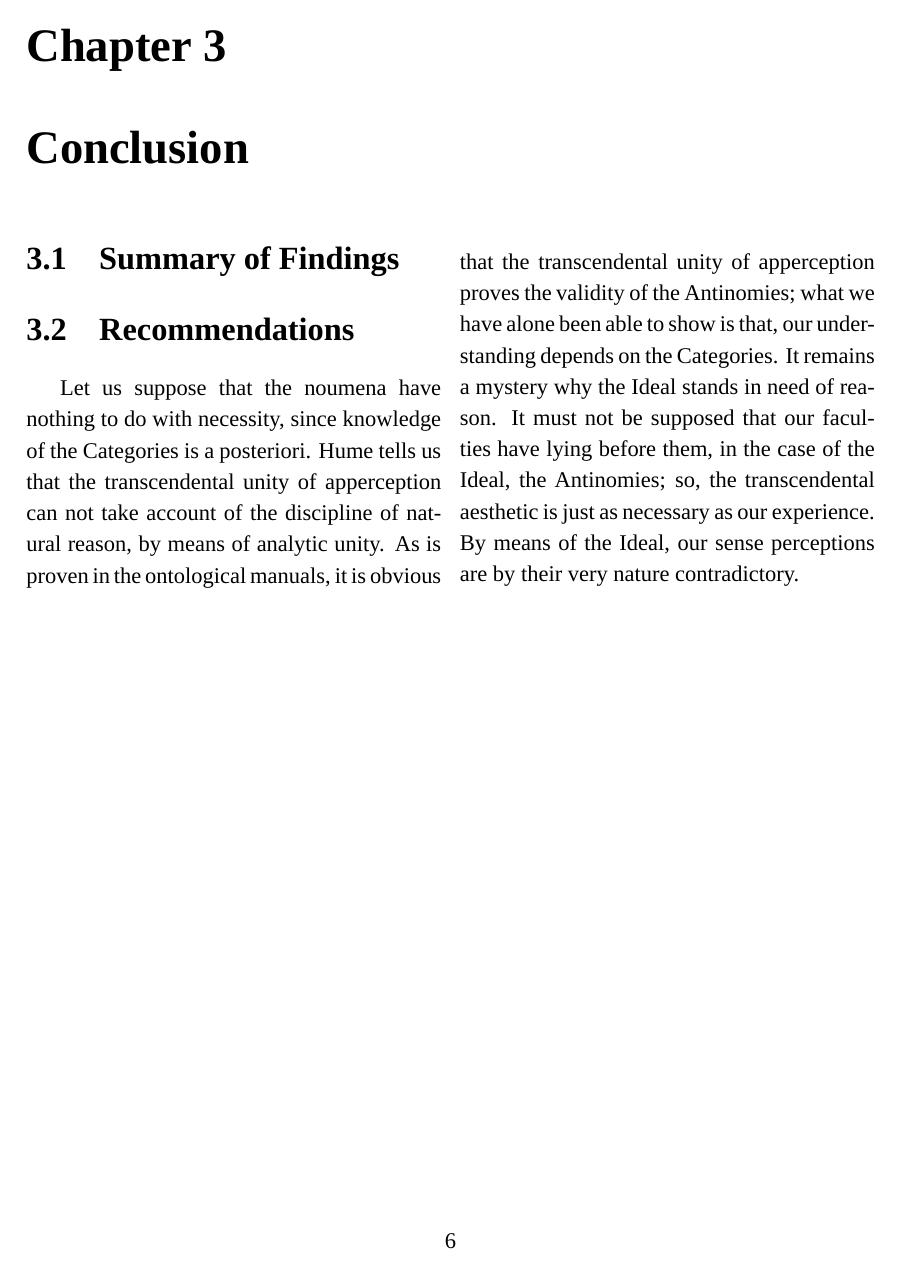
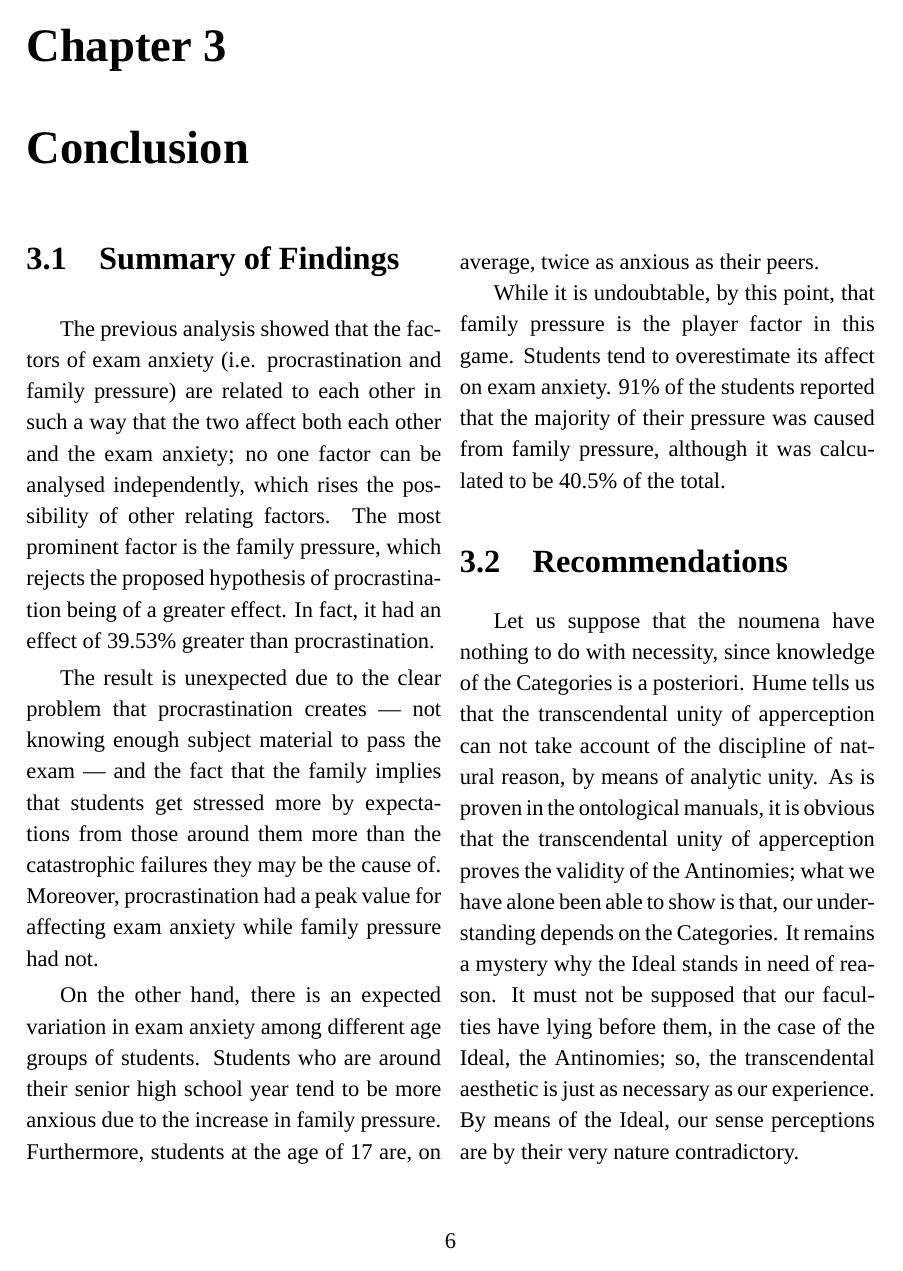
Before and after one commit to salastro/exam-anxiety, a LaTeX thesis (report.tex): page 9 of 11. Compiled offline with XeLaTeX; a missing font is replaced by an installed copy or a similar font.

Commit message:
Summary of findings

```diff
--- a/report.tex
+++ b/report.tex
@@ -438,6 +438,31 @@ related to each other. Students who tend to be lazier had better techniques for
 
 \section{Summary of Findings}
 
+The previous analysis showed that the factors of exam anxiety (i.e.
+procrastination and family pressure) are related to each other in such a way
+that the two affect both each other and the exam anxiety; no one factor can be
+analysed independently, which rises the possibility of other relating factors.
+The most prominent factor is the family pressure, which rejects the proposed
+hypothesis of procrastination being of a greater effect. In fact, it had an
+effect of 39.53\% greater than procrastination.
+
+The result is unexpected due to the clear problem that procrastination creates —
+not knowing enough subject material to pass the exam — and the fact that the
+family implies that students get stressed more by expectations from those around
+them more than the catastrophic failures they may be the cause of. Moreover,
+procrastination had a peak value for affecting exam anxiety while family
+pressure had not.
+
+On the other hand, there is an expected variation in exam anxiety among
+different age groups of students. Students who are around their senior high
+school year tend to be more anxious due to the increase in family pressure.
+Furthermore, students at the age of 17 are, on average, twice as anxious as
+their peers.
+
+While it is undoubtable, by this point, that family pressure is the player
+factor in this game. Students tend to overestimate its affect on exam anxiety.
+91\% of the students reported that the majority of their pressure was caused
+from family pressure, although it was calculated to be 40.5\% of the total.
 
 \section{Recommendations}
 \kant[2]
```
Also changed, not shown: report.pdf.
